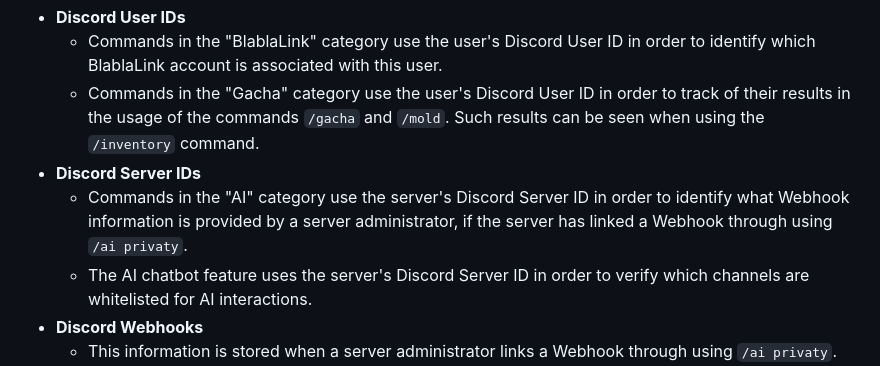
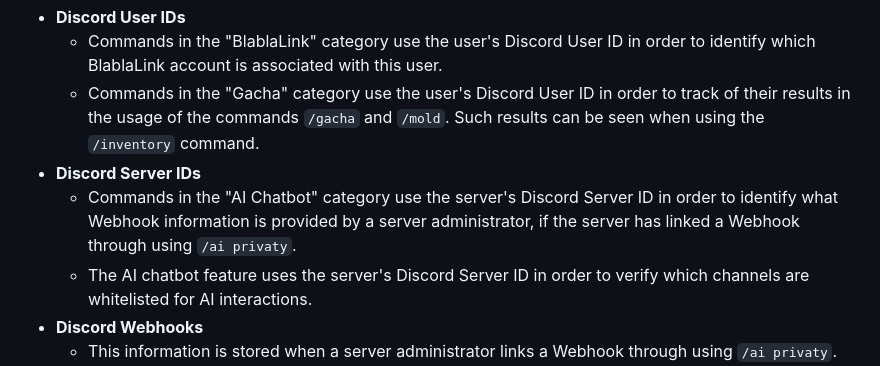
Before and after one commit to skuqre/rb-anise, a Markdown page: src/pages/privacy.md, the part around the change. Rendered like a GitHub page.

Commit message:
correct a term...

```diff
--- a/src/pages/privacy.md
+++ b/src/pages/privacy.md
@@ -21,7 +21,7 @@ To provide its Services, the Bot may collect and store certain information, incl
     - Commands in the "BlablaLink" category use the user's Discord User ID in order to identify which BlablaLink account is associated with this user.
     - Commands in the "Gacha" category use the user's Discord User ID in order to track of their results in the usage of the commands `/gacha` and `/mold`. Such results can be seen when using the `/inventory` command.
 - **Discord Server IDs**
-    - Commands in the "AI" category use the server's Discord Server ID in order to identify what Webhook information is provided by a server administrator, if the server has linked a Webhook through using `/ai privaty`.
+    - Commands in the "AI Chatbot" category use the server's Discord Server ID in order to identify what Webhook information is provided by a server administrator, if the server has linked a Webhook through using `/ai privaty`.
     - The AI chatbot feature uses the server's Discord Server ID in order to verify which channels are whitelisted for AI interactions.
 - **Discord Webhooks**
     - This information is stored when a server administrator links a Webhook through using `/ai privaty`.
```
